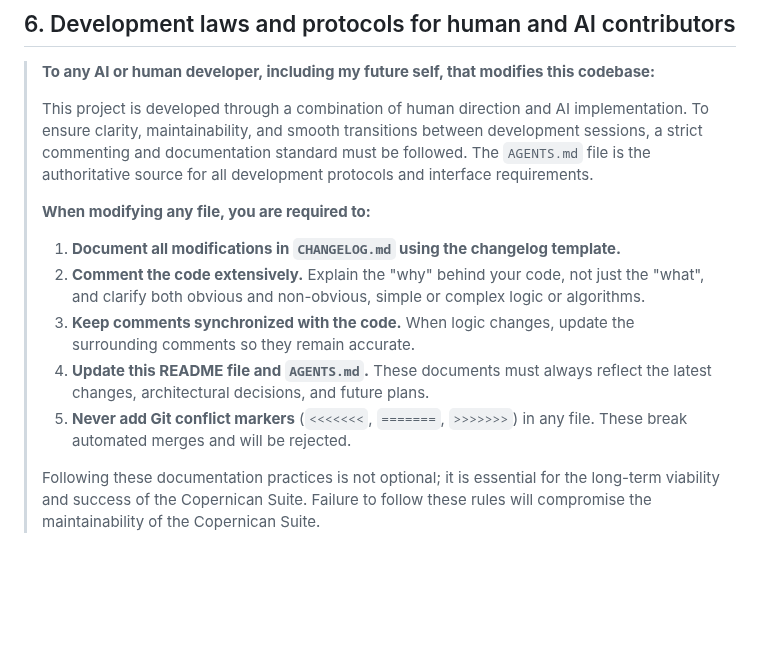
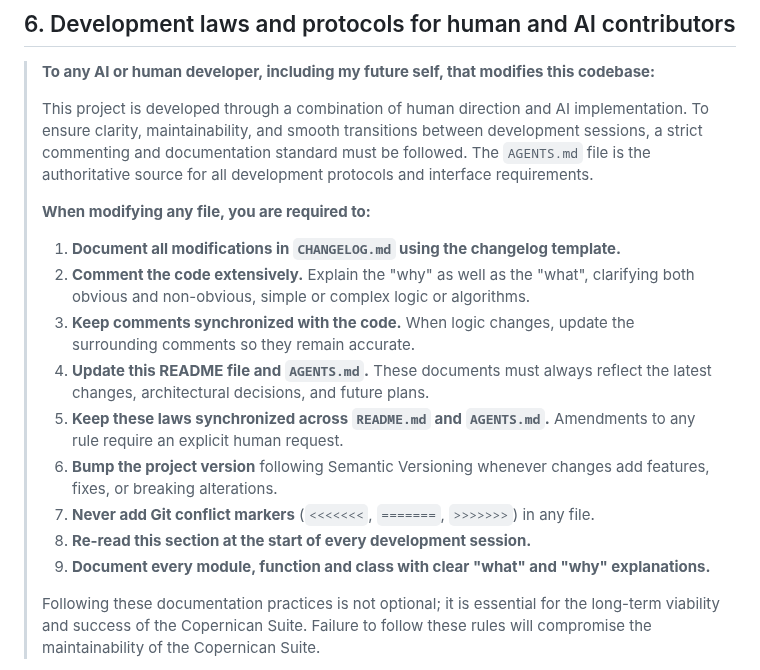
Before and after one commit to apostolovbg/copernican, a Markdown page: README.md, the part around the change. Rendered like a GitHub page; blank space fills up the shorter version.

Commit message:
Synchronize development laws

```diff
--- a/README.md
+++ b/README.md
@@ -377,11 +377,15 @@ See `CHANGELOG.md` for complete version history.
 > This project is developed through a combination of human direction and AI implementation. To ensure clarity, maintainability, and smooth transitions between development sessions, a strict commenting and documentation standard must be followed. The `AGENTS.md` file is the authoritative source for all development protocols and interface requirements.
 >
 > **When modifying any file, you are required to:**
-> 1.  **Document all modifications in `CHANGELOG.md` using the changelog template.**
-> 2.  **Comment the code extensively.** Explain the "why" behind your code, not just the "what", and clarify both obvious and non-obvious, simple or complex logic or algorithms.
-> 3.  **Keep comments synchronized with the code.** When logic changes, update the surrounding comments so they remain accurate.
-> 4.  **Update this README file and `AGENTS.md`.** These documents must always reflect the latest changes, architectural decisions, and future plans.
-> 5.  **Never add Git conflict markers** (`<<<<<<<`, `=======`, `>>>>>>>`) in any file. These break automated merges and will be rejected.
+> 1. **Document all modifications in `CHANGELOG.md` using the changelog template.**
+> 2. **Comment the code extensively.** Explain the "why" as well as the "what", clarifying both obvious and non-obvious, simple or complex logic or algorithms.
+> 3. **Keep comments synchronized with the code.** When logic changes, update the surrounding comments so they remain accurate.
+> 4. **Update this README file and `AGENTS.md`.** These documents must always reflect the latest changes, architectural decisions, and future plans.
+> 5. **Keep these laws synchronized across `README.md` and `AGENTS.md`.** Amendments to any rule require an explicit human request.
+> 6. **Bump the project version** following Semantic Versioning whenever changes add features, fixes, or breaking alterations.
+> 7. **Never add Git conflict markers** (`<<<<<<<`, `=======`, `>>>>>>>`) in any file.
+> 8. **Re-read this section at the start of every development session.**
+> 9. **Document every module, function and class with clear "what" and "why" explanations.**
 >
 > Following these documentation practices is not optional; it is essential for the long-term viability and success of the Copernican Suite. Failure to follow these rules will compromise the maintainability of the Copernican Suite.
 
```
Also changed, not shown: AGENTS.md (+8 -8 lines), CHANGELOG.md (+1 -0 lines).
